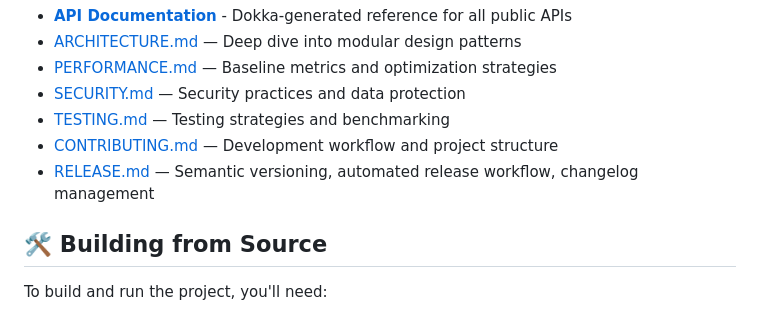
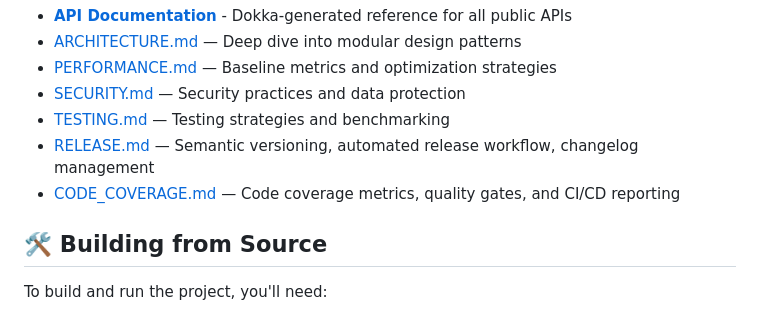
Before and after one commit to mobilemobilellc/solpan, a Markdown page: README.md, the part around the change. Rendered like a GitHub page.

Commit message:
docs: update README with CODE_COVERAGE documentation link

```diff
--- a/README.md
+++ b/README.md
@@ -49,8 +49,8 @@ SolPan follows a straightforward single-screen architecture with a clear separat
 - [PERFORMANCE.md](PERFORMANCE.md) — Baseline metrics and optimization strategies
 - [SECURITY.md](SECURITY.md) — Security practices and data protection
 - [TESTING.md](TESTING.md) — Testing strategies and benchmarking
-- [CONTRIBUTING.md](CONTRIBUTING.md) — Development workflow and project structure
 - [RELEASE.md](RELEASE.md) — Semantic versioning, automated release workflow, changelog management
+- [CODE_COVERAGE.md](CODE_COVERAGE.md) — Code coverage metrics, quality gates, and CI/CD reporting
 
 ## 🛠️ Building from Source
 
```
